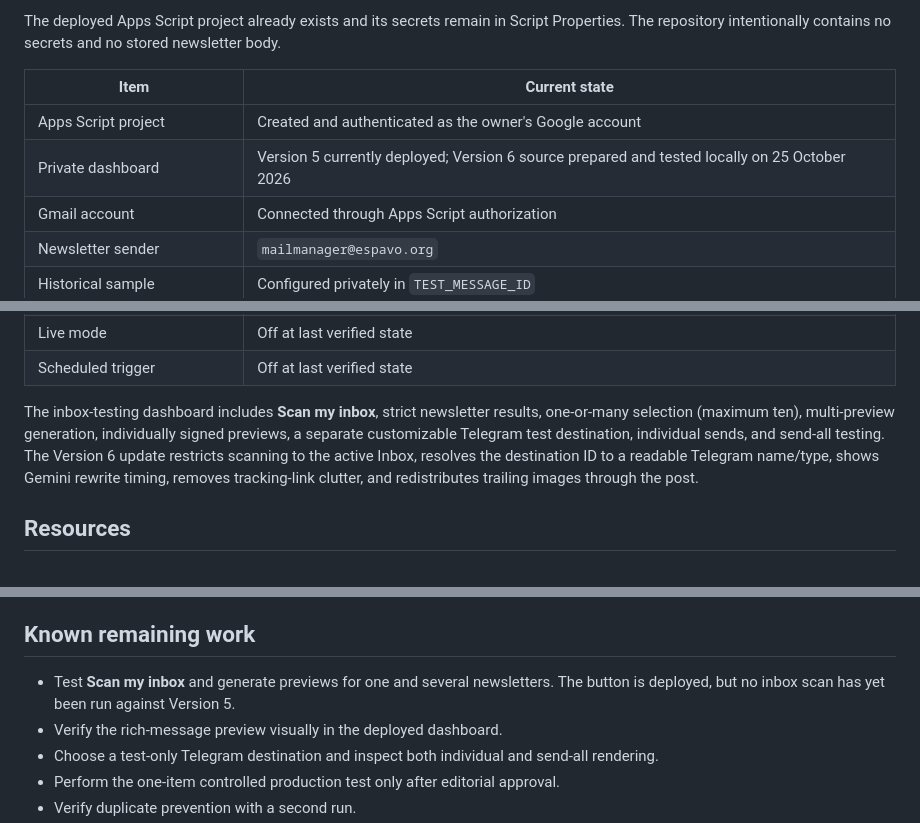
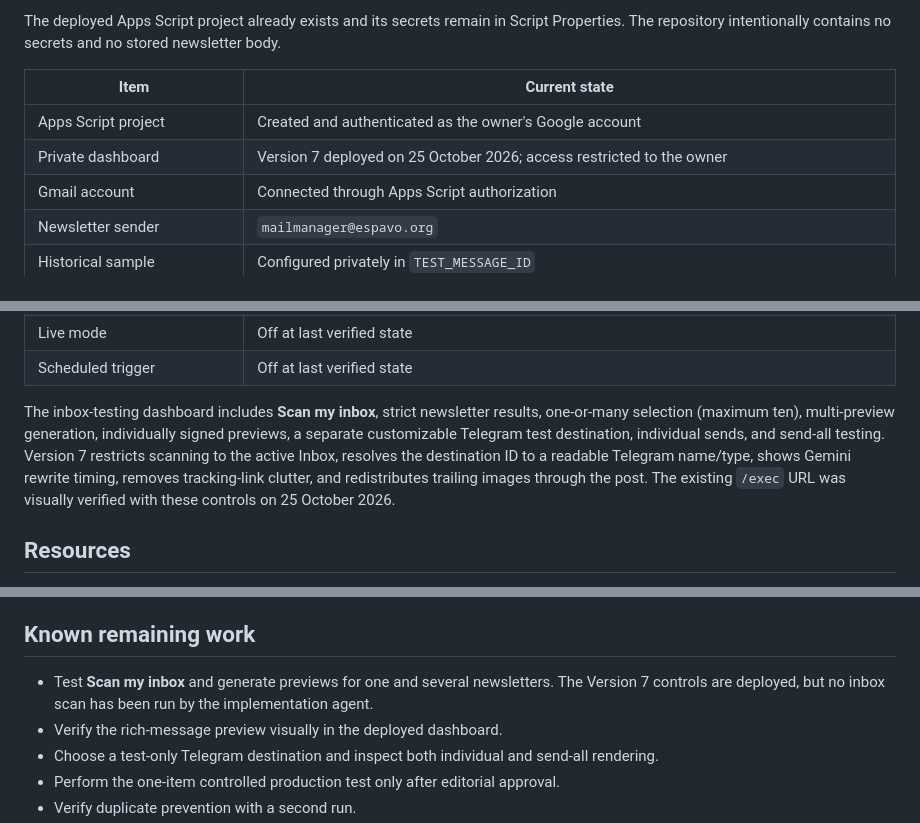
Before and after one commit to granterogers/steve-rother-email2telegram, a Markdown page: HANDOVER.md, 3 parts joined by grey strips. GitHub-like rendering.

Commit message:
Record the verified Version 7 deployment

```diff
--- a/HANDOVER.md
+++ b/HANDOVER.md
@@ -11,7 +11,7 @@ The deployed Apps Script project already exists and its secrets remain in Script
 | Item | Current state |
 | --- | --- |
 | Apps Script project | Created and authenticated as the owner's Google account |
-| Private dashboard | Version 5 currently deployed; Version 6 source prepared and tested locally on 25 October 2026 |
+| Private dashboard | Version 7 deployed on 25 October 2026; access restricted to the owner |
 | Gmail account | Connected through Apps Script authorization |
 | Newsletter sender | `mailmanager@espavo.org` |
 | Historical sample | Configured privately in `TEST_MESSAGE_ID` |
@@ -25,7 +25,7 @@ The deployed Apps Script project already exists and its secrets remain in Script
 | Live mode | Off at last verified state |
 | Scheduled trigger | Off at last verified state |
 
-The inbox-testing dashboard includes **Scan my inbox**, strict newsletter results, one-or-many selection (maximum ten), multi-preview generation, individually signed previews, a separate customizable Telegram test destination, individual sends, and send-all testing. The Version 6 update restricts scanning to the active Inbox, resolves the destination ID to a readable Telegram name/type, shows Gemini rewrite timing, removes tracking-link clutter, and redistributes trailing images through the post.
+The inbox-testing dashboard includes **Scan my inbox**, strict newsletter results, one-or-many selection (maximum ten), multi-preview generation, individually signed previews, a separate customizable Telegram test destination, individual sends, and send-all testing. Version 7 restricts scanning to the active Inbox, resolves the destination ID to a readable Telegram name/type, shows Gemini rewrite timing, removes tracking-link clutter, and redistributes trailing images through the post. The existing `/exec` URL was visually verified with these controls on 25 October 2026.
 
 ## Resources
 
@@ -148,7 +148,7 @@ Those tests cover boilerplate cleanup, labelled redirect preservation, useful-li
 
 ## Known remaining work
 
-- Test **Scan my inbox** and generate previews for one and several newsletters. The button is deployed, but no inbox scan has yet been run against Version 5.
+- Test **Scan my inbox** and generate previews for one and several newsletters. The Version 7 controls are deployed, but no inbox scan has been run by the implementation agent.
 - Verify the rich-message preview visually in the deployed dashboard.
 - Choose a test-only Telegram destination and inspect both individual and send-all rendering.
 - Perform the one-item controlled production test only after editorial approval.
```
